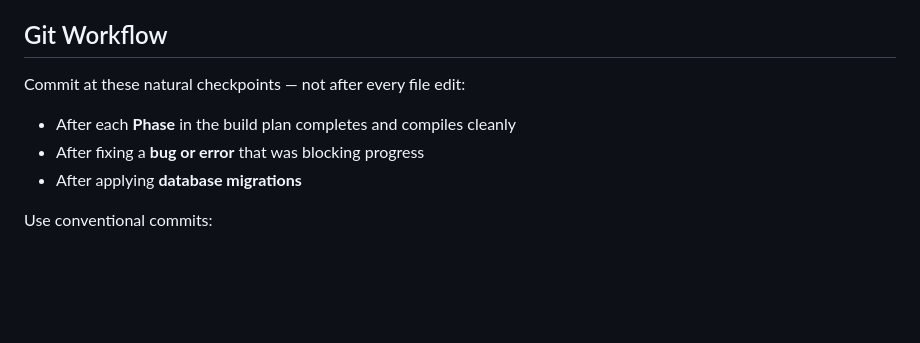
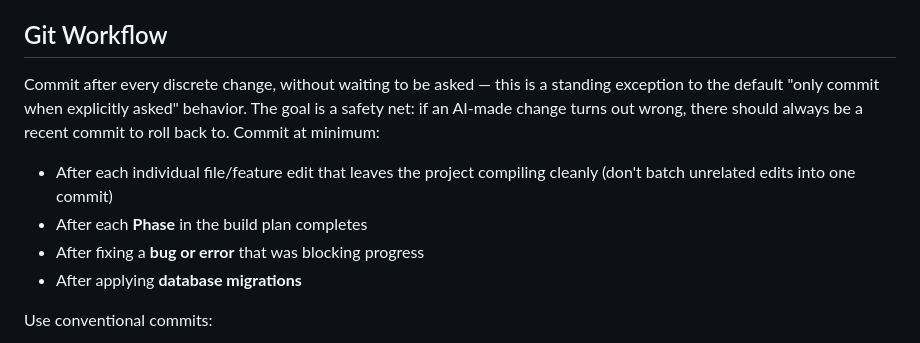
Before and after one commit to LilEurey/Eatzy, a Markdown page: CLAUDE.md, the part around the change. Drawn GitHub-style; blank space fills up the shorter version.

Commit message:
docs: commit after every discrete change, not just phase checkpoints
Establishes commits as a rollback safety net — if an AI-made change
turns out wrong, there should always be a recent commit to revert to.

```diff
--- a/CLAUDE.md
+++ b/CLAUDE.md
@@ -108,8 +108,11 @@ Discover → Onboarding (Google login, preferences/allergies/budget) → Explore
 
 ## Git Workflow
 
-Commit at these natural checkpoints — not after every file edit:
-- After each **Phase** in the build plan completes and compiles cleanly
+Commit after every discrete change, without waiting to be asked — this is a standing exception to the
+default "only commit when explicitly asked" behavior. The goal is a safety net: if an AI-made change
+turns out wrong, there should always be a recent commit to roll back to. Commit at minimum:
+- After each individual file/feature edit that leaves the project compiling cleanly (don't batch unrelated edits into one commit)
+- After each **Phase** in the build plan completes
 - After fixing a **bug or error** that was blocking progress
 - After applying **database migrations**
 
```
